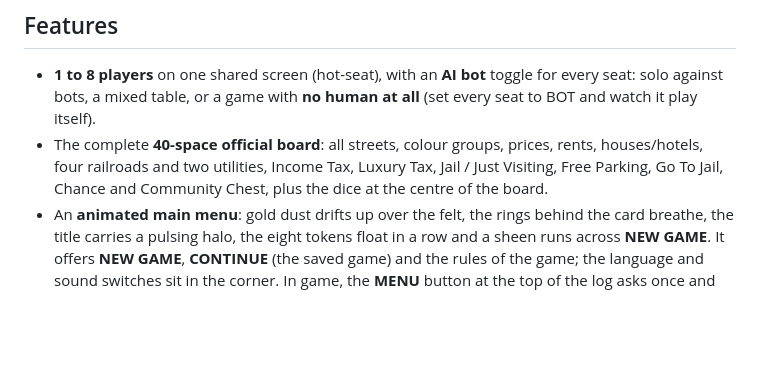
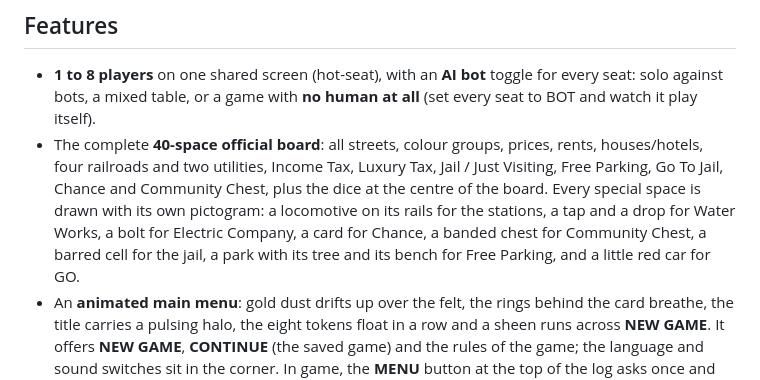
Before and after one commit to MonsieurM2/CrazyPoly, a Markdown page: README.md, the part around one of its changes. Rendered like a GitHub page; blank space fills up the shorter version.

```diff
--- a/README.md
+++ b/README.md
@@ -28,7 +28,11 @@ every seat be a bot and watch it play itself:
 - The complete **40-space official board**: all streets, colour groups, prices,
   rents, houses/hotels, four railroads and two utilities, Income Tax, Luxury Tax,
   Jail / Just Visiting, Free Parking, Go To Jail, Chance and Community Chest,
-  plus the dice at the centre of the board.
+  plus the dice at the centre of the board. Every special space is drawn with
+  its own pictogram: a locomotive on its rails for the stations, a tap and a
+  drop for Water Works, a bolt for Electric Company, a card for Chance, a banded
+  chest for Community Chest, a barred cell for the jail, a park with its tree
+  and its bench for Free Parking, and a little red car for GO.
 - An **animated main menu**: gold dust drifts up over the felt, the rings behind
   the card breathe, the title carries a pulsing halo, the eight tokens float in a
   row and a sheen runs across **NEW GAME**. It offers **NEW GAME**, **CONTINUE**
```
Also changed, not shown: other parts of README.md (+6 -4 lines), docs/hover.png, docs/pause.png, 2 other files.
